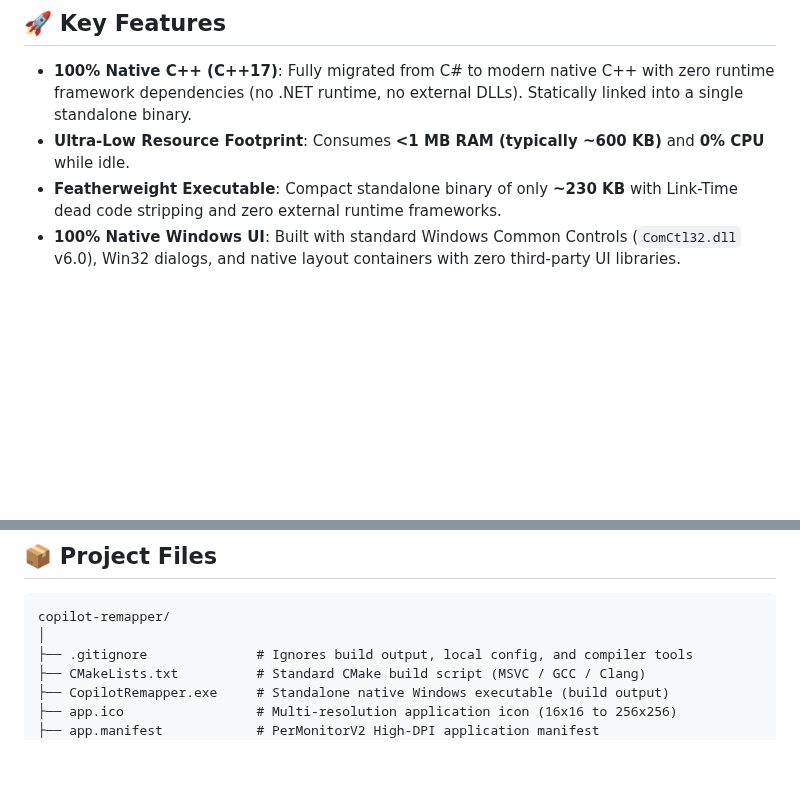
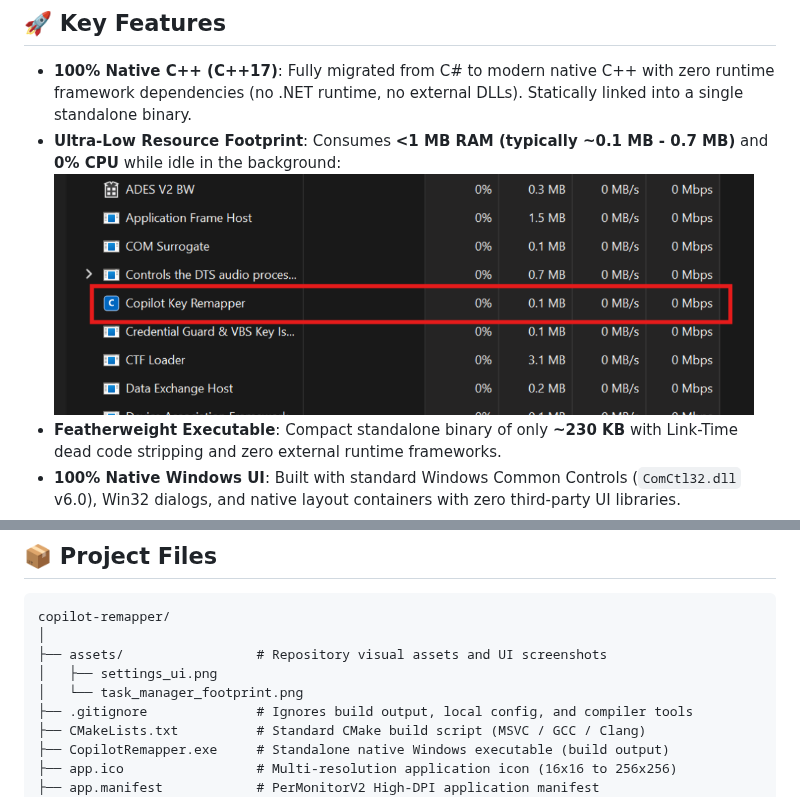
Before and after one commit to hihumanzone/copilot-remapper, a Markdown page: README.md, 2 parts joined by grey strips. Rendered like a GitHub page; pictures changed too: assets/task_manager_footprint.png (added); blank space fills up the shorter version.

Commit message:
Add UI and Task Manager footprint screenshots to README

````diff
--- a/README.md
+++ b/README.md
@@ -31,7 +35,9 @@ Because legacy physical keyboards only have keys up to `F12`, Microsoft utilized
 ## 🚀 Key Features
 
 * **100% Native C++ (C++17)**: Fully migrated from C# to modern native C++ with zero runtime framework dependencies (no .NET runtime, no external DLLs). Statically linked into a single standalone binary.
-* **Ultra-Low Resource Footprint**: Consumes **<1 MB RAM (typically ~600 KB)** and **0% CPU** while idle.
+* **Ultra-Low Resource Footprint**: Consumes **<1 MB RAM (typically ~0.1 MB - 0.7 MB)** and **0% CPU** while idle in the background:
+  <br>
+  <img src="assets/task_manager_footprint.png" alt="Copilot Key Remapper Running at 0% CPU and 0.1 MB RAM in Task Manager" width="700" />
 * **Featherweight Executable**: Compact standalone binary of only **~230 KB** with Link-Time dead code stripping and zero external runtime frameworks.
 * **100% Native Windows UI**: Built with standard Windows Common Controls (`ComCtl32.dll` v6.0), Win32 dialogs, and native layout containers with zero third-party UI libraries.
 * **High-DPI PerMonitorV2 Aware**: Crisp, sharp text and layout across any monitor DPI scaling via `app.manifest` and `DPI_AWARENESS_CONTEXT_PER_MONITOR_AWARE_V2`.
@@ -53,6 +59,9 @@ Because legacy physical keyboards only have keys up to `F12`, Microsoft utilized
 ```
 copilot-remapper/
 │
+├── assets/                 # Repository visual assets and UI screenshots
+│   ├── settings_ui.png
+│   └── task_manager_footprint.png
 ├── .gitignore              # Ignores build output, local config, and compiler tools
 ├── CMakeLists.txt          # Standard CMake build script (MSVC / GCC / Clang)
 ├── CopilotRemapper.exe     # Standalone native Windows executable (build output)
````
Also changed, not shown: other parts of README.md (+4 -0 lines), assets/settings_ui.png (added).
